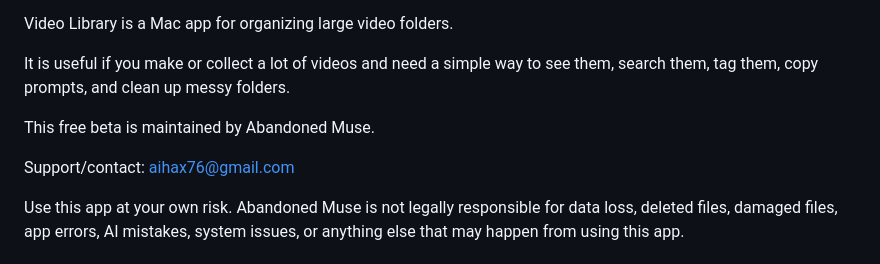
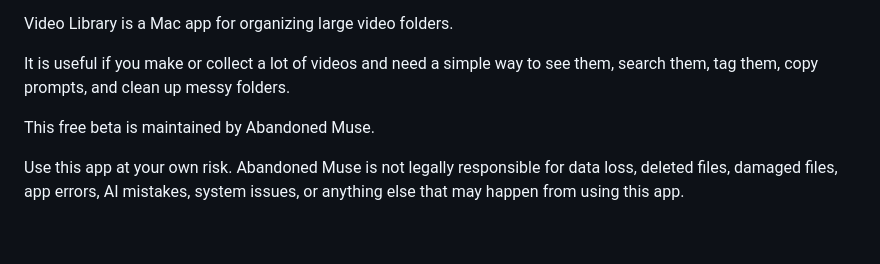
Before and after one commit to Hax0rgurl/AIVideoLibraryMac, a Markdown page: README.md, the part around the change. GitHub-like rendering; blank space fills up the shorter version.

Commit message:
Remove contact information from README
Removed support/contact email from README.

```diff
--- a/README.md
+++ b/README.md
@@ -10,8 +10,6 @@ It is useful if you make or collect a lot of videos and need a simple way to
 see them, search them, tag them, copy prompts, and clean up messy folders.
 
 This free beta is maintained by Abandoned Muse.
-
-Support/contact: aihax76@gmail.com
 
 Use this app at your own risk. Abandoned Muse is not legally responsible for
 data loss, deleted files, damaged files, app errors, AI mistakes, system issues,
```
